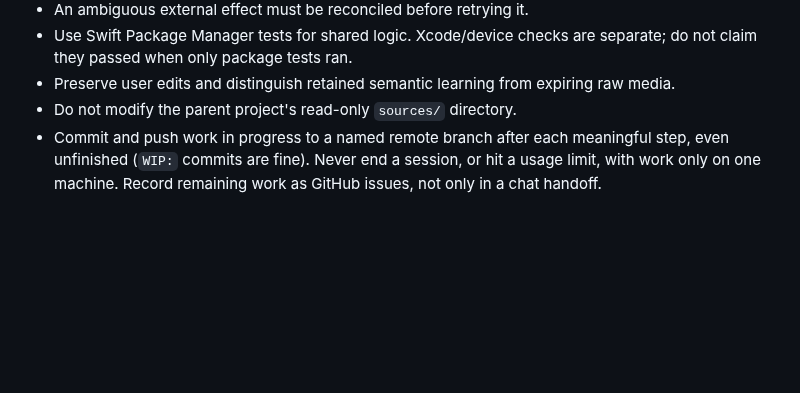
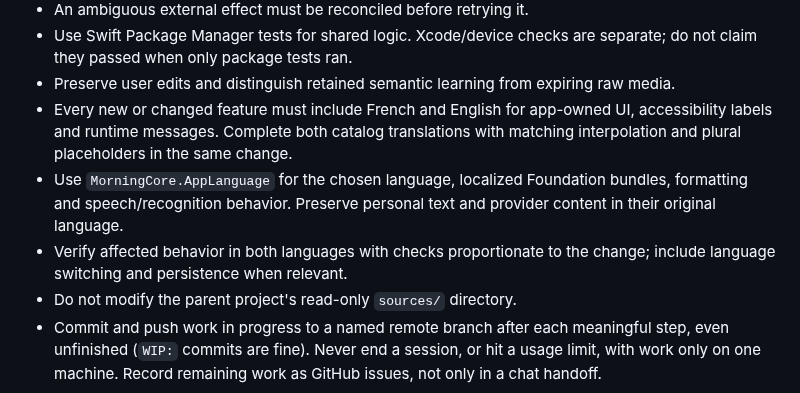
Before and after one commit to gderamchi/morning-operator, a Markdown page: AGENTS.md, the part around the change. Rendered like a GitHub page; blank space fills up the shorter version.

Commit message:
Require French and English for every feature change

```diff
--- a/AGENTS.md
+++ b/AGENTS.md
@@ -13,6 +13,9 @@ Personal Apple development prototype. Shared setup, priorities and verified resu
 - An ambiguous external effect must be reconciled before retrying it.
 - Use Swift Package Manager tests for shared logic. Xcode/device checks are separate; do not claim they passed when only package tests ran.
 - Preserve user edits and distinguish retained semantic learning from expiring raw media.
+- Every new or changed feature must include French and English for app-owned UI, accessibility labels and runtime messages. Complete both catalog translations with matching interpolation and plural placeholders in the same change.
+- Use `MorningCore.AppLanguage` for the chosen language, localized Foundation bundles, formatting and speech/recognition behavior. Preserve personal text and provider content in their original language.
+- Verify affected behavior in both languages with checks proportionate to the change; include language switching and persistence when relevant.
 - Do not modify the parent project's read-only `sources/` directory.
 - Commit and push work in progress to a named remote branch after each meaningful step, even unfinished (`WIP:` commits are fine). Never end a session, or hit a usage limit, with work only on one machine. Record remaining work as GitHub issues, not only in a chat handoff.
 
```
